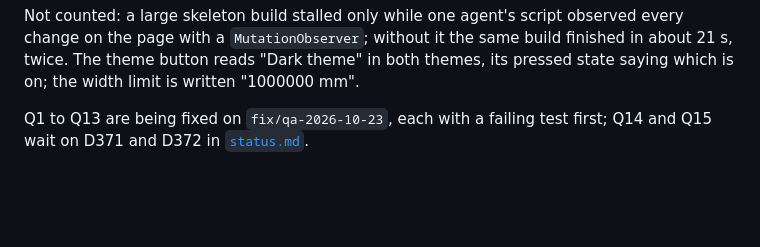
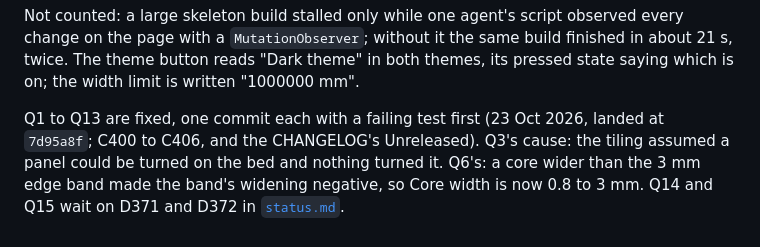
Before and after one commit to AlonRR/skadis-air, a Markdown page: docs/research/2026-10-23-qa-sweep.md, the part around the change. Drawn GitHub-style; blank space fills up the shorter version.

Commit message:
docs(research): the QA sweep's Q1 to Q13 are fixed
Landed at 7d95a8f, one commit each with its failing test first, with
the causes of Q3 and Q6.

```diff
--- a/docs/research/2026-10-23-qa-sweep.md
+++ b/docs/research/2026-10-23-qa-sweep.md
@@ -42,5 +42,7 @@ Not counted: a large skeleton build stalled only while one agent's script observ
 `MutationObserver`; without it the same build finished in about 21 s, twice. The theme button reads "Dark theme" in
 both themes, its pressed state saying which is on; the width limit is written "1000000 mm".
 
-Q1 to Q13 are being fixed on `fix/qa-2026-10-23`, each with a failing test first; Q14 and Q15 wait on D371 and D372 in
-[`status.md`](../status.md).
+Q1 to Q13 are fixed, one commit each with a failing test first (23 Oct 2026, landed at `7d95a8f`; C400 to C406, and
+the CHANGELOG's Unreleased). Q3's cause: the tiling assumed a panel could be turned on the bed and nothing turned it.
+Q6's: a core wider than the 3 mm edge band made the band's widening negative, so Core width is now 0.8 to 3 mm. Q14 and
+Q15 wait on D371 and D372 in [`status.md`](../status.md).
```
